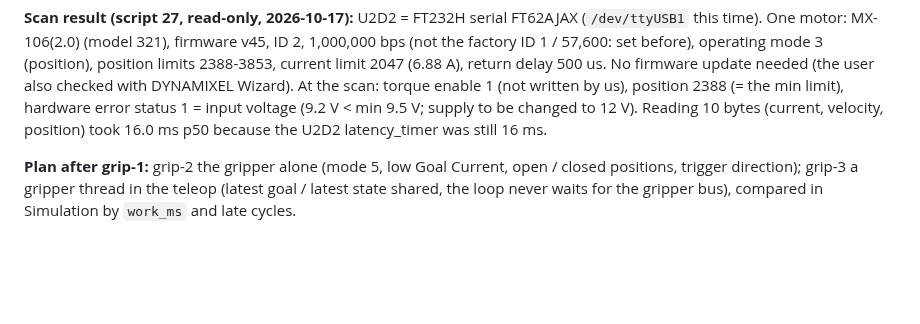
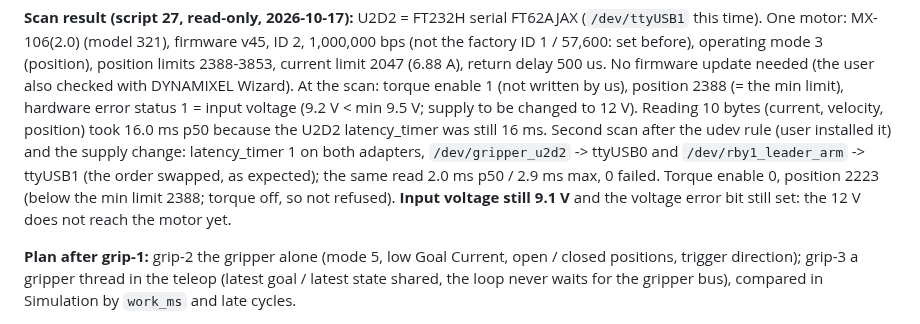
Before and after one commit to sunuk00/rb5, a Markdown page: docs/decisions.md, the part around the change. Rendered like a GitHub page; blank space fills up the shorter version.

Commit message:
grip-1: second scan (latency 1 ms: read 2.0 ms; input voltage still 9.1 V)
Co-Authored-By: Claude Opus 5.5 <noreply@anthropic.com>

```diff
--- a/docs/decisions.md
+++ b/docs/decisions.md
@@ -1776,6 +1776,11 @@ delay 500 us. No firmware update needed (the user also checked with DYNAMIXEL Wi
 torque enable 1 (not written by us), position 2388 (= the min limit), hardware error status 1 = input
 voltage (9.2 V < min 9.5 V; supply to be changed to 12 V). Reading 10 bytes (current, velocity,
 position) took 16.0 ms p50 because the U2D2 latency_timer was still 16 ms.
+Second scan after the udev rule (user installed it) and the supply change: latency_timer 1 on both
+adapters, `/dev/gripper_u2d2` -> ttyUSB0 and `/dev/rby1_leader_arm` -> ttyUSB1 (the order swapped, as
+expected); the same read 2.0 ms p50 / 2.9 ms max, 0 failed. Torque enable 0, position 2223 (below the min
+limit 2388; torque off, so not refused). **Input voltage still 9.1 V** and the voltage error bit still set:
+the 12 V does not reach the motor yet.
 
 **Plan after grip-1:** grip-2 the gripper alone (mode 5, low Goal Current, open / closed positions,
 trigger direction); grip-3 a gripper thread in the teleop (latest goal / latest state shared, the loop
```
